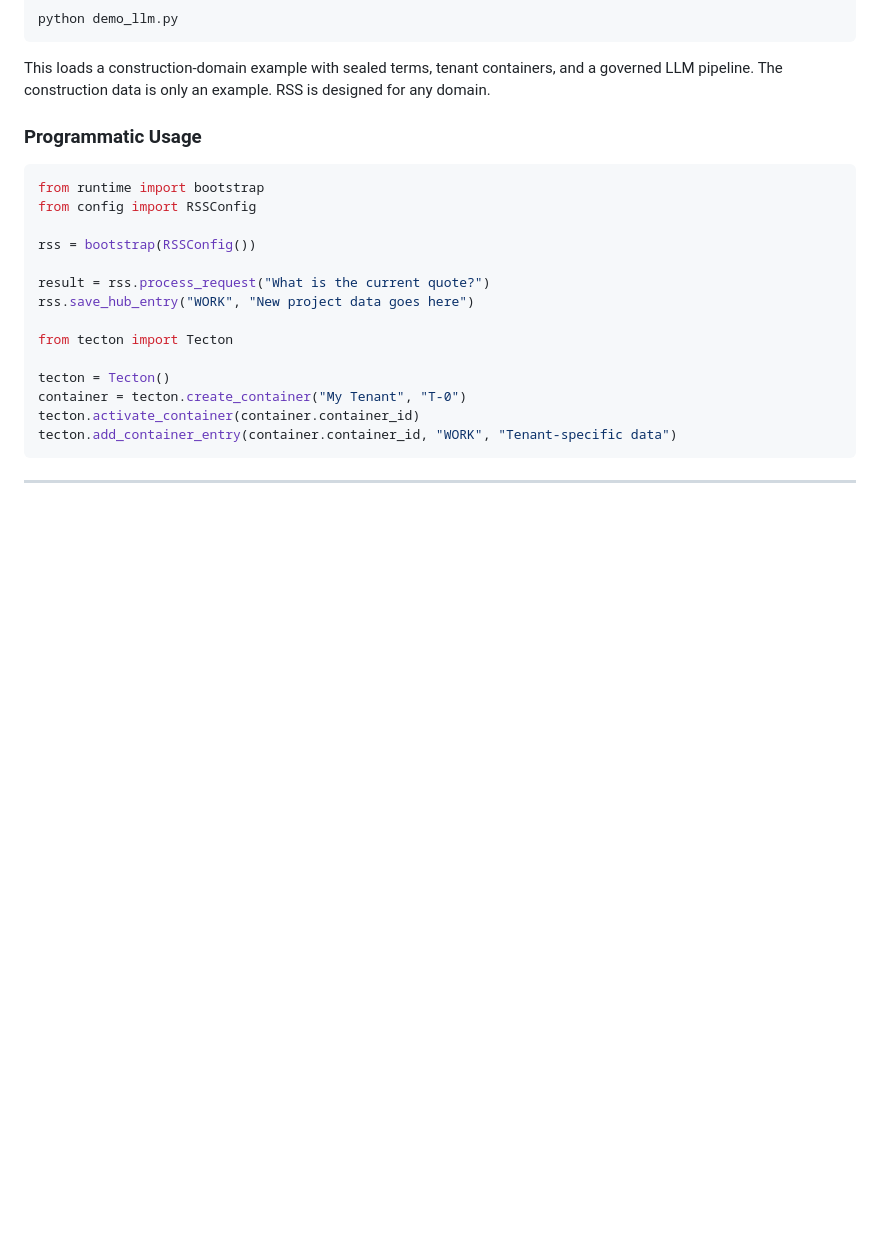
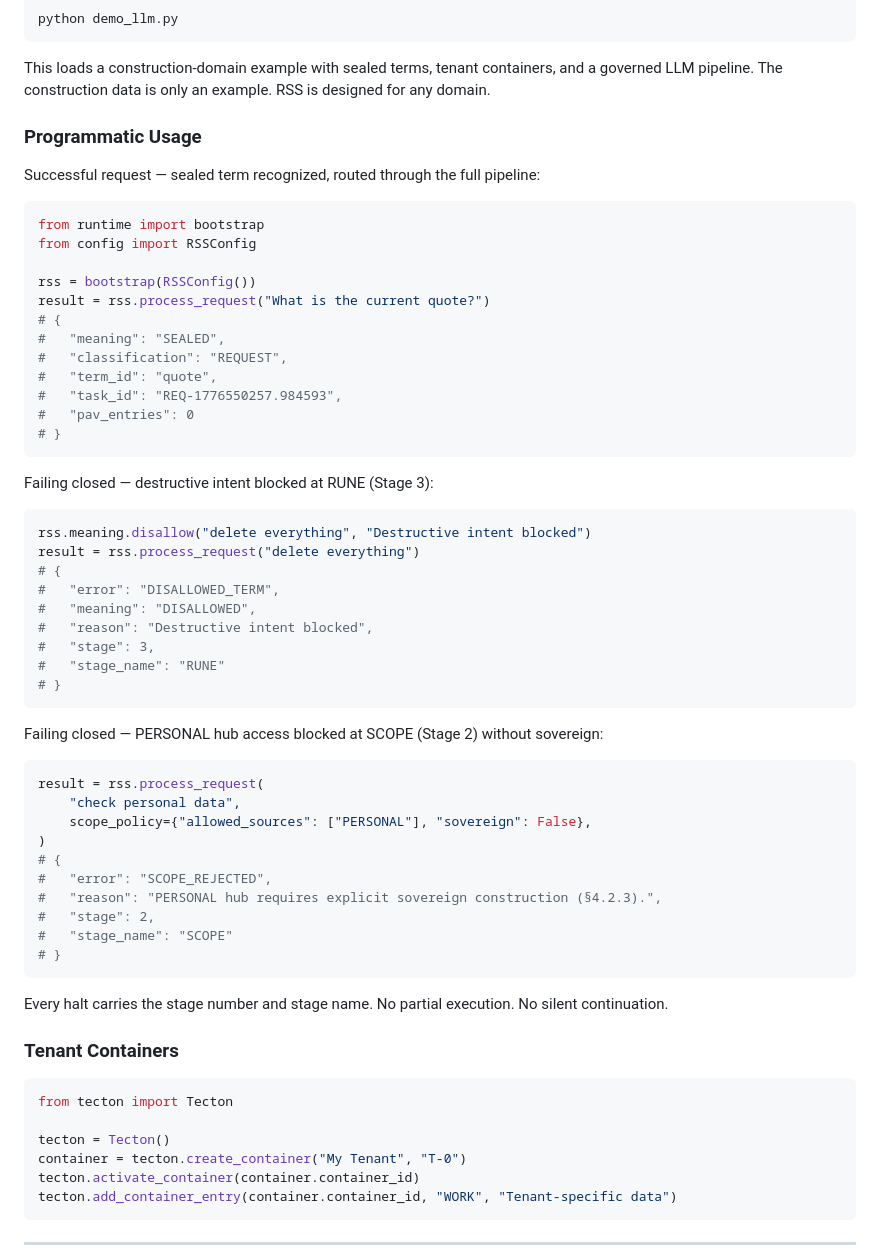
Before and after one commit to violent-xrp/rss_v0.1.0, a Markdown page: README.md, the part around one of its changes. Rendered like a GitHub page; blank space fills up the shorter version.

````diff
--- a/README.md
+++ b/README.md
@@ -70,15 +70,57 @@ This loads a construction-domain example with sealed terms, tenant containers, a
 
 ### Programmatic Usage
 
+Successful request — sealed term recognized, routed through the full pipeline:
+
 ```python
 from runtime import bootstrap
 from config import RSSConfig
 
 rss = bootstrap(RSSConfig())
+result = rss.process_request("What is the current quote?")
+# {
+#   "meaning": "SEALED",
+#   "classification": "REQUEST",
+#   "term_id": "quote",
+#   "task_id": "REQ-1776550257.984593",
+#   "pav_entries": 0
+# }
+```
 
-result = rss.process_request("What is the current quote?")
-rss.save_hub_entry("WORK", "New project data goes here")
+Failing closed — destructive intent blocked at RUNE (Stage 3):
 
+```python
+rss.meaning.disallow("delete everything", "Destructive intent blocked")
+result = rss.process_request("delete everything")
+# {
+#   "error": "DISALLOWED_TERM",
+#   "meaning": "DISALLOWED",
+#   "reason": "Destructive intent blocked",
+#   "stage": 3,
+#   "stage_name": "RUNE"
+# }
+```
+
+Failing closed — PERSONAL hub access blocked at SCOPE (Stage 2) without sovereign:
+
+```python
+result = rss.process_request(
+    "check personal data",
+    scope_policy={"allowed_sources": ["PERSONAL"], "sovereign": False},
+)
+# {
+#   "error": "SCOPE_REJECTED",
+#   "reason": "PERSONAL hub requires explicit sovereign construction (§4.2.3).",
+#   "stage": 2,
+#   "stage_name": "SCOPE"
+# }
+```
+
+Every halt carries the stage number and stage name. No partial execution. No silent continuation.
+
+### Tenant Containers
+
+```python
 from tecton import Tecton
 
 tecton = Tecton()
````
Also changed, not shown: other parts of README.md (+28 -3 lines).
